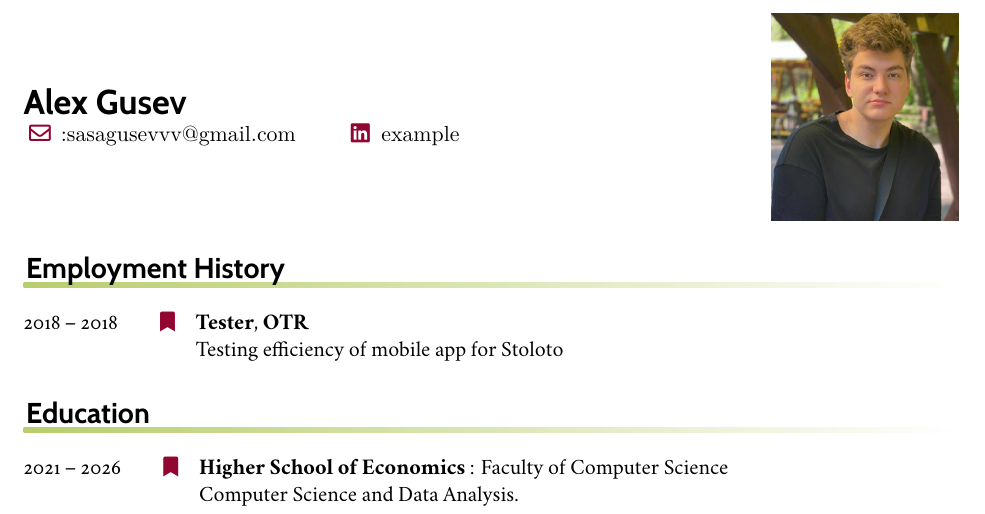
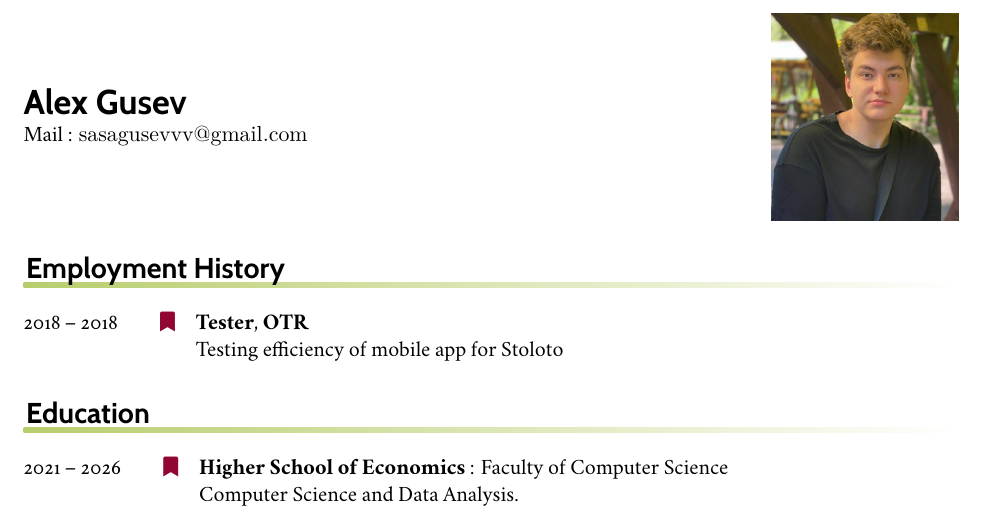
Before and after one commit to AlexLord34/CV_HW, a LaTeX CV (Content/CV.tex): part of the page, cut so that both start at the same text. Compiled offline with XeLaTeX.

Commit message:
Update CV.tex

```diff
--- a/Content/CV.tex
+++ b/Content/CV.tex
@@ -65,9 +65,7 @@
 \leftheader{%
   {\LARGE\bfseries\sffamily Alex Gusev}
 
-  \makefield{\faEnvelope[regular]}{\href{mailto:sasagusevvv@gmail.com}{\texttt{:sasagusevvv@gmail.com}}}
-  \makefield{\faLinkedin}
-  {\href{http://www.linkedin.com/in/example/}{\texttt{example}}}
+  Mail : {\href{mailto:sasagusevvv@gmail.com}{\texttt{sasagusevvv@gmail.com}}}
 
 
 
```
